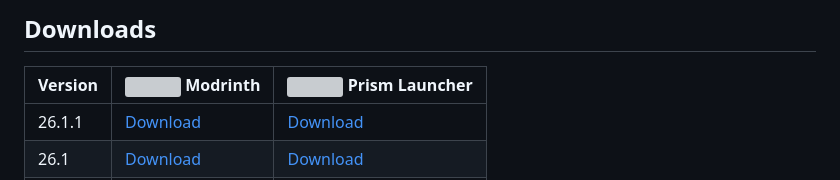
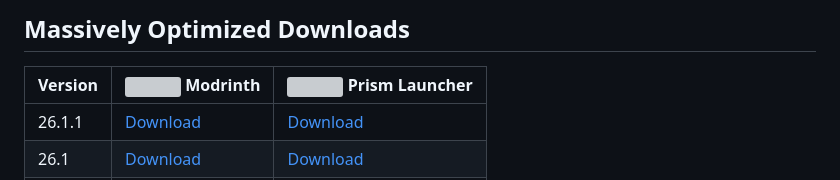
Before and after one commit to k4sprl/massively-optimized, a Markdown page: README.md, the part around one of its changes. Drawn GitHub-style; grey boxes are pictures that could not be loaded.

```diff
--- a/README.md
+++ b/README.md
@@ -21,5 +25,5 @@ Blazingly fast, privacy first, and zero clutter.
 
-## Downloads
+## Massively Optimized Downloads
 
 | Version | <img src="https://cdn.simpleicons.org/modrinth/1BD96A" width="16" height="16"> Modrinth | <img src="https://prismlauncher.org/img/logo.svg" width="16" height="16"> Prism Launcher |
 | :--- | :--- | :--- |
```
Also changed, not shown: other parts of README.md (+8 -6 lines).
